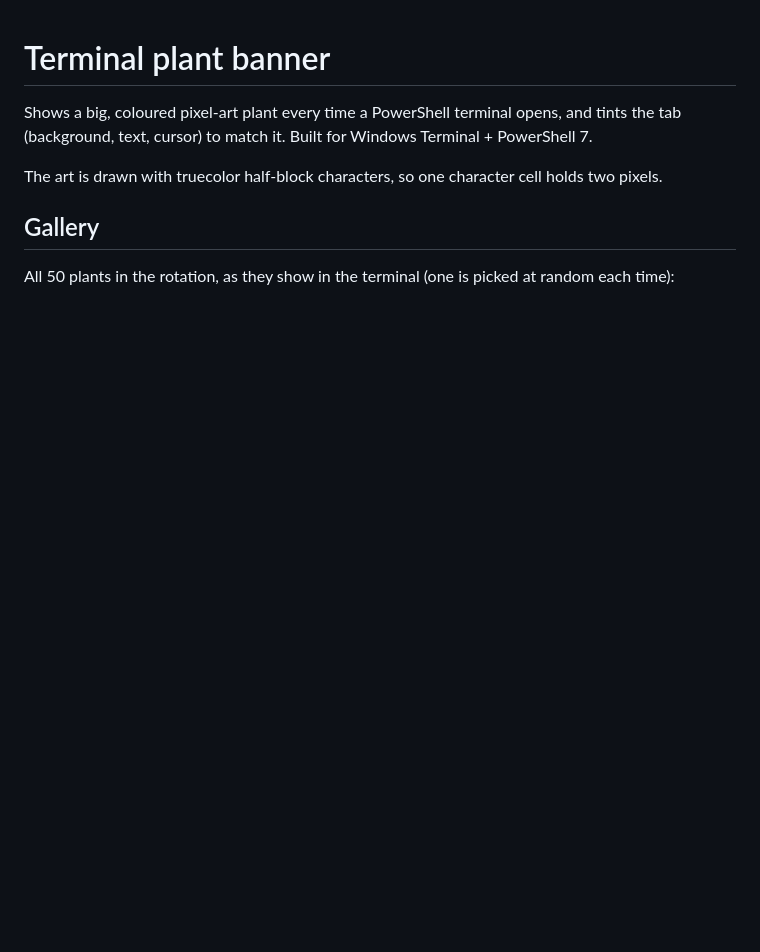
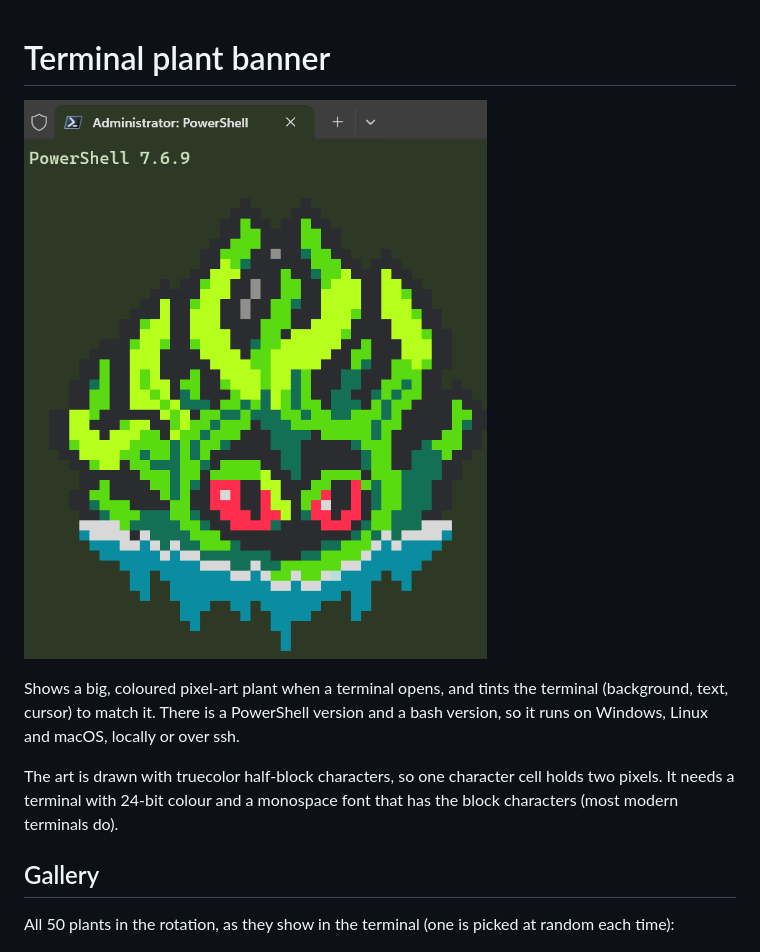
Before and after one commit to Jaber1028/terminal-plant-banner, a Markdown page: README.md, the part around one of its changes. Drawn GitHub-style; pictures changed too: docs/hero.png (added); blank space fills up the shorter version.

```diff
--- a/README.md
+++ b/README.md
@@ -1,9 +1,14 @@
 # Terminal plant banner
 
-Shows a big, coloured pixel-art plant every time a PowerShell terminal opens, and tints the
-tab (background, text, cursor) to match it. Built for Windows Terminal + PowerShell 7.
+![A tangle kelp in pixel art, drawn in a terminal tinted to match it](docs/hero.png)
+
+Shows a big, coloured pixel-art plant when a terminal opens, and tints the terminal (background,
+text, cursor) to match it. There is a PowerShell version and a bash version, so it runs on
+Windows, Linux and macOS, locally or over ssh.
 
 The art is drawn with truecolor half-block characters, so one character cell holds two pixels.
+It needs a terminal with 24-bit colour and a monospace font that has the block characters (most
+modern terminals do).
 
 ## Gallery
 
```
Also changed, not shown: other parts of README.md (+43 -39 lines), 15 other files.
